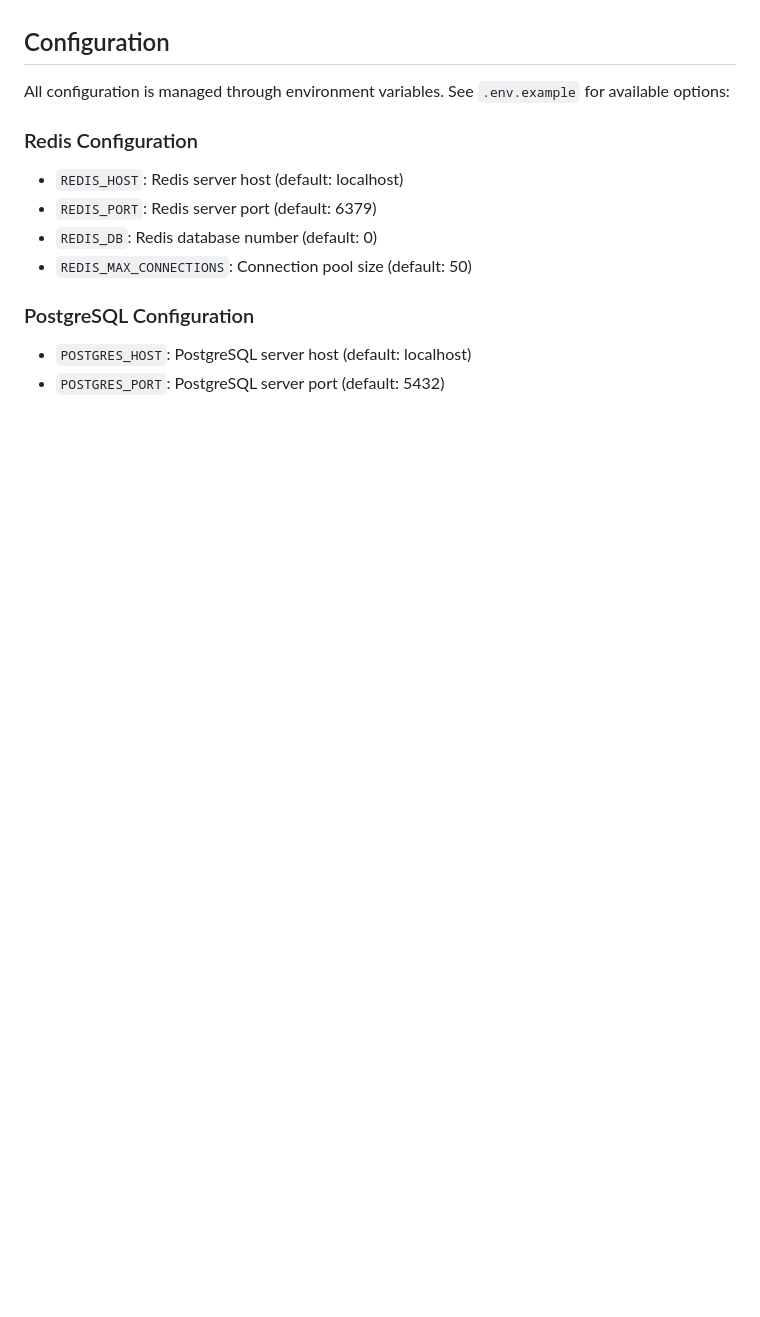
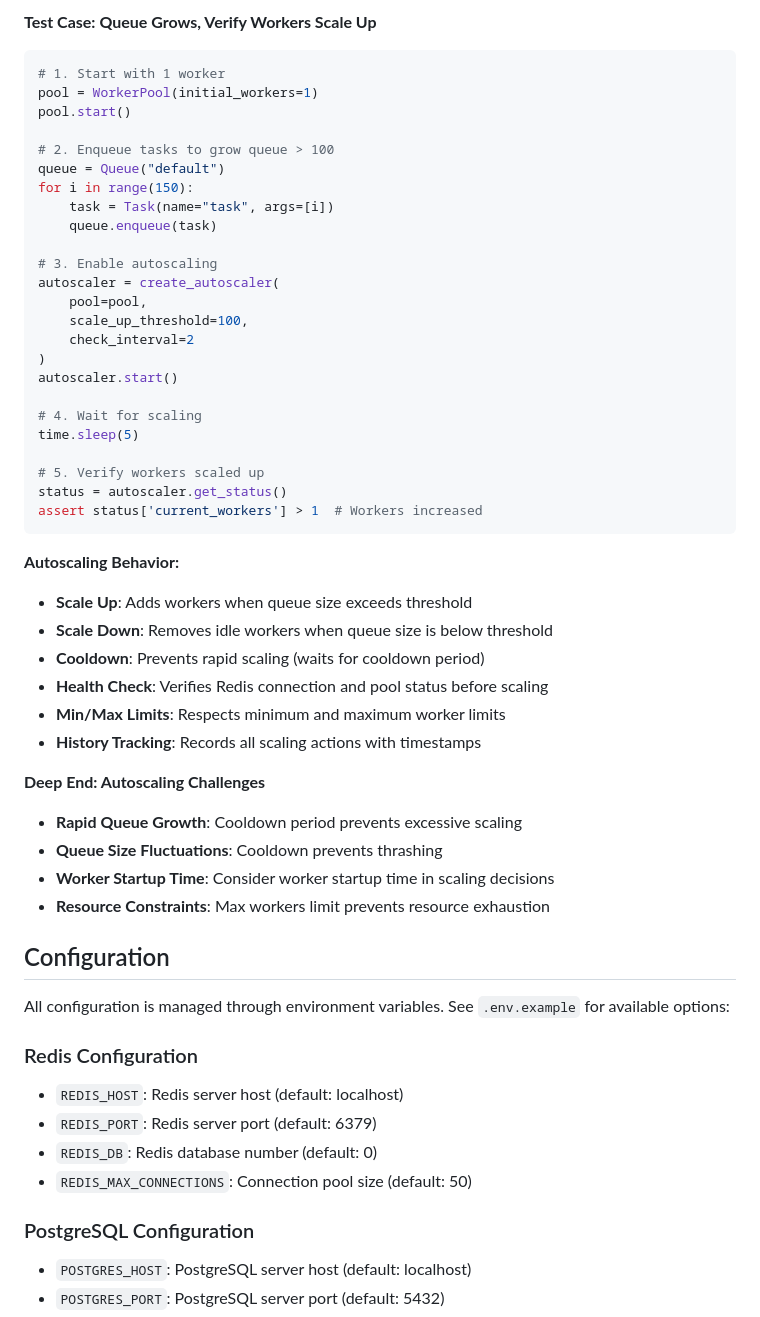
Before and after one commit to horacenjoroge/Distributed-Job-Queue-with-Rate-Limiting---Priority-Scheduling, a Markdown page: README.md, the part around one of its changes. GitHub-like rendering; blank space fills up the shorter version.

````diff
--- a/README.md
+++ b/README.md
@@ -1493,3 +1569,48 @@ assert len(set(processed)) == 1000  # No duplicates
+**Test Case: Queue Grows, Verify Workers Scale Up**
+
+```python
+# 1. Start with 1 worker
+pool = WorkerPool(initial_workers=1)
+pool.start()
+
+# 2. Enqueue tasks to grow queue > 100
+queue = Queue("default")
+for i in range(150):
+    task = Task(name="task", args=[i])
+    queue.enqueue(task)
+
+# 3. Enable autoscaling
+autoscaler = create_autoscaler(
+    pool=pool,
+    scale_up_threshold=100,
+    check_interval=2
+)
+autoscaler.start()
+
+# 4. Wait for scaling
+time.sleep(5)
+
+# 5. Verify workers scaled up
+status = autoscaler.get_status()
+assert status['current_workers'] > 1  # Workers increased
+```
+
+**Autoscaling Behavior:**
+
+- **Scale Up**: Adds workers when queue size exceeds threshold
+- **Scale Down**: Removes idle workers when queue size is below threshold
+- **Cooldown**: Prevents rapid scaling (waits for cooldown period)
+- **Health Check**: Verifies Redis connection and pool status before scaling
+- **Min/Max Limits**: Respects minimum and maximum worker limits
+- **History Tracking**: Records all scaling actions with timestamps
+
+**Deep End: Autoscaling Challenges**
+
+- **Rapid Queue Growth**: Cooldown period prevents excessive scaling
+- **Queue Size Fluctuations**: Cooldown prevents thrashing
+- **Worker Startup Time**: Consider worker startup time in scaling decisions
+- **Resource Constraints**: Max workers limit prevents resource exhaustion
+
 ## Configuration
 
 All configuration is managed through environment variables. See `.env.example` for available options:
````
Also changed, not shown: other parts of README.md (+76 -0 lines).
